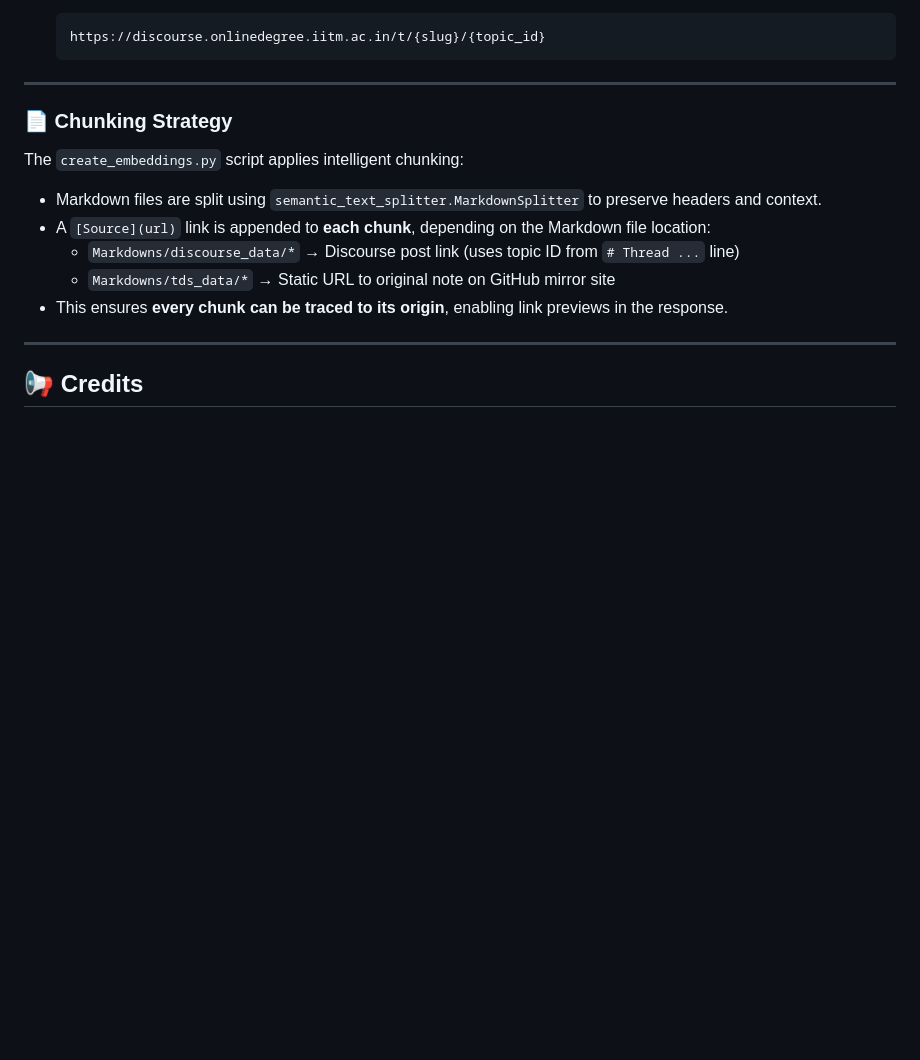
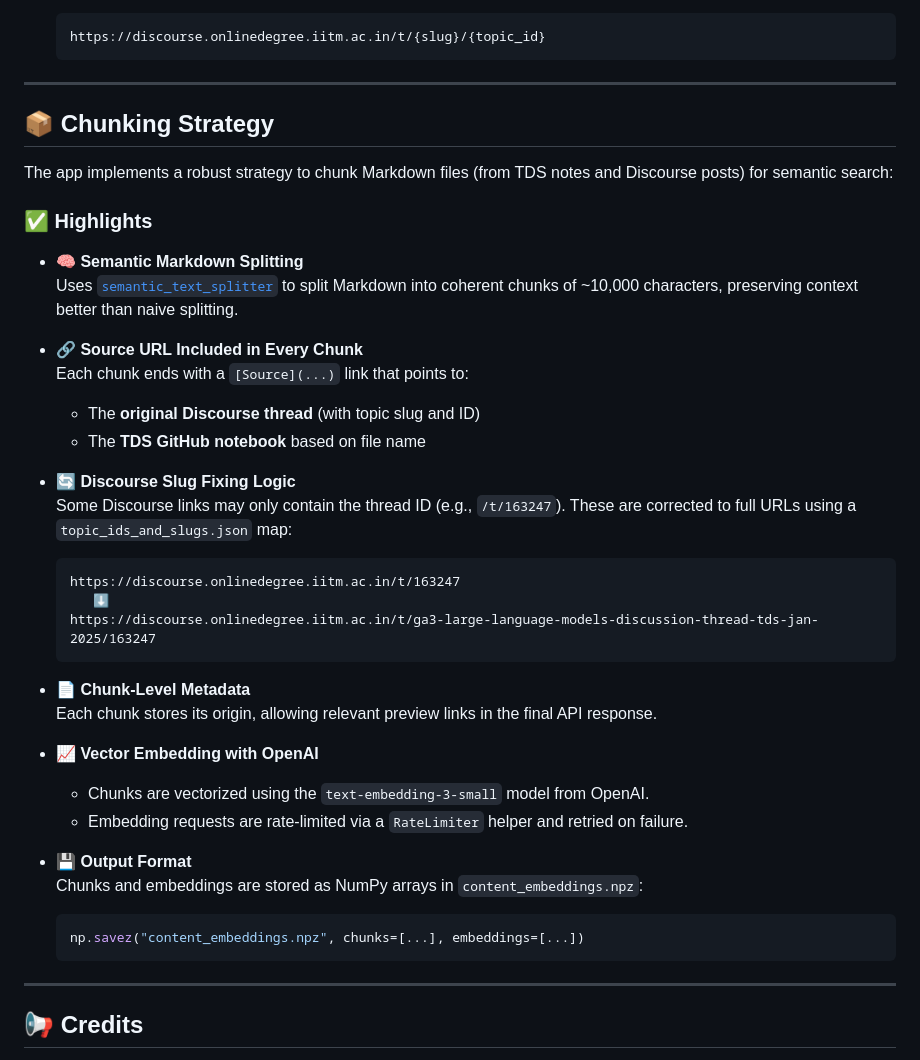
Before and after one commit to KalyanDath/tds-student-helper, a Markdown page: README.md, the part around the change. Drawn GitHub-style; blank space fills up the shorter version.

````diff
--- a/README.md
+++ b/README.md
@@ -241,16 +241,40 @@ To enable clickable URLs in answers and search-friendly URLs:
 
 ---
 
-### 📄 Chunking Strategy
+## 📦 Chunking Strategy
 
-The `create_embeddings.py` script applies intelligent chunking:
+The app implements a robust strategy to chunk Markdown files (from TDS notes and Discourse posts) for semantic search:
 
-- Markdown files are split using `semantic_text_splitter.MarkdownSplitter` to preserve headers and context.
-- A `[Source](url)` link is appended to **each chunk**, depending on the Markdown file location:
-  - `Markdowns/discourse_data/*` → Discourse post link (uses topic ID from `# Thread ...` line)
-  - `Markdowns/tds_data/*` → Static URL to original note on GitHub mirror site
-- This ensures **every chunk can be traced to its origin**, enabling link previews in the response.
+### ✅ Highlights
 
+- **🧠 Semantic Markdown Splitting**
+  Uses [`semantic_text_splitter`](https://pypi.org/project/semantic-text-splitter/) to split Markdown into coherent chunks of ~10,000 characters, preserving context better than naive splitting.
+
+- **🔗 Source URL Included in Every Chunk**
+  Each chunk ends with a `[Source](...)` link that points to:
+  - The **original Discourse thread** (with topic slug and ID)
+  - The **TDS GitHub notebook** based on file name
+
+- **🔄 Discourse Slug Fixing Logic**
+  Some Discourse links may only contain the thread ID (e.g., `/t/163247`). These are corrected to full URLs using a `topic_ids_and_slugs.json` map:
+  ```
+  https://discourse.onlinedegree.iitm.ac.in/t/163247
+     ⬇️
+  https://discourse.onlinedegree.iitm.ac.in/t/ga3-large-language-models-discussion-thread-tds-jan-2025/163247
+  ```
+
+- **📄 Chunk-Level Metadata**
+  Each chunk stores its origin, allowing relevant preview links in the final API response.
+
+- **📈 Vector Embedding with OpenAI**
+  - Chunks are vectorized using the `text-embedding-3-small` model from OpenAI.
+  - Embedding requests are rate-limited via a `RateLimiter` helper and retried on failure.
+
+- **💾 Output Format**
+  Chunks and embeddings are stored as NumPy arrays in `content_embeddings.npz`:
+  ```python
+  np.savez("content_embeddings.npz", chunks=[...], embeddings=[...])
+  ```
 ---
 
 ## 📢 Credits
````
